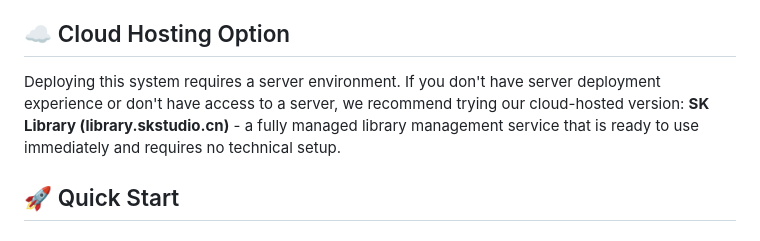
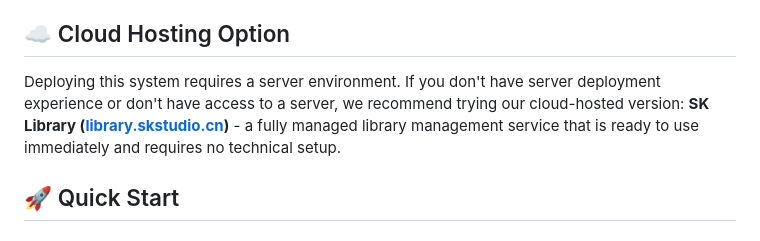
Before and after one commit to sihuangtech/sk-library-community, a Markdown page: README.md, the part around one of its changes. Drawn GitHub-style.

```diff
--- a/README.md
+++ b/README.md
@@ -17,7 +17,7 @@ A modern library management system built with Nuxt.js that helps you manage book
 
 ## ☁️ Cloud Hosting Option
 
-Deploying this system requires a server environment. If you don't have server deployment experience or don't have access to a server, we recommend trying our cloud-hosted version: **SK Library (library.skstudio.cn)** - a fully managed library management service that is ready to use immediately and requires no technical setup.
+Deploying this system requires a server environment. If you don't have server deployment experience or don't have access to a server, we recommend trying our cloud-hosted version: **SK Library ([library.skstudio.cn](https://library.skstudio.cn))** - a fully managed library management service that is ready to use immediately and requires no technical setup.
 
 ## 🚀 Quick Start
 
```
Also changed, not shown: other parts of README.md (+1 -1 lines), README.zh-CN.md (+2 -2 lines).
